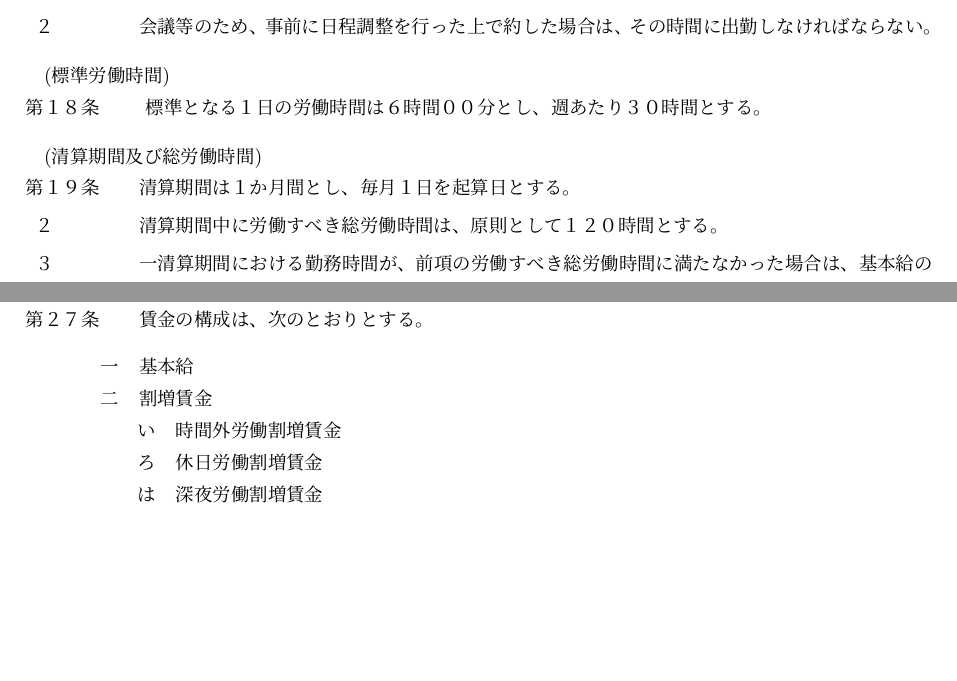
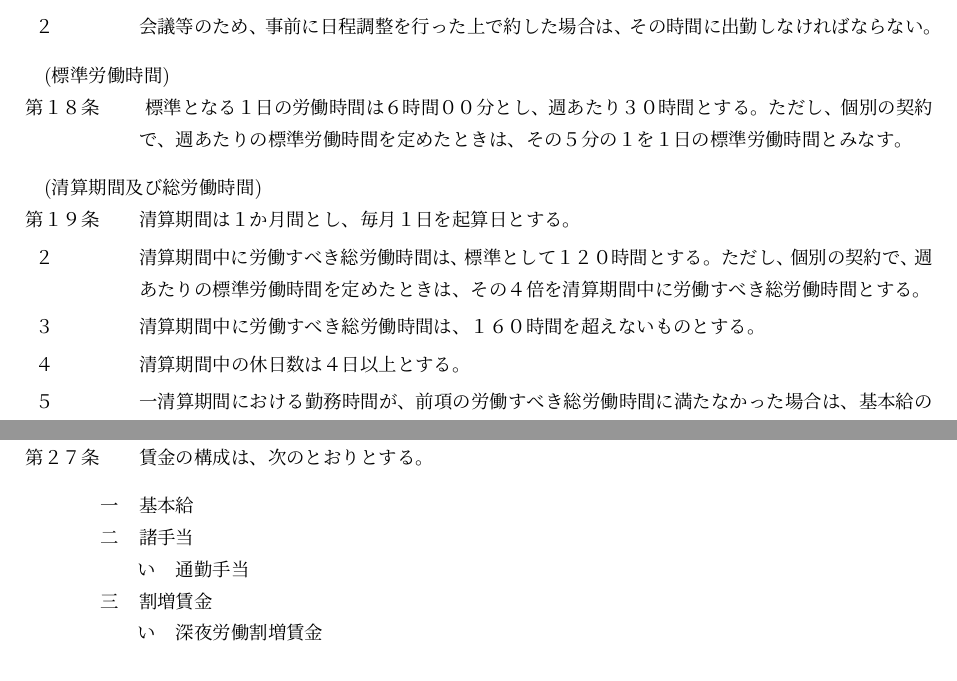
Before and after one commit to ricosjp/WorkRules, a LaTeX document (src/workrules.tex): two parts of pages 3 and 6 of 16, joined at a grey line, cut so that both start at the same text, the shorter picture padded with empty space. Compiled offline with upLaTeX and dvipdfmx.

Commit message:
2018/07/23 選択休日制の明記、総労働時間の個別化、通勤手当の新設、時間外割増及び休日割増の削除、退職金算定のバグ修正

```diff
--- a/src/workrules.tex
+++ b/src/workrules.tex
@@ -139,12 +139,16 @@
 
 \article{標準労働時間}
 \label{para:standardworktime}
-標準となる１日の労働時間は６時間００分とし、週あたり３０時間とする。
+標準となる１日の労働時間は６時間００分とし、週あたり３０時間とする。ただし、個別の契約で、週あたりの標準労働時間を定めたときは、その５分の１を１日の標準労働時間とみなす。
 
 \article{清算期間及び総労働時間}
 清算期間は１か月間とし、毎月１日を起算日とする。
 \term
-清算期間中に労働すべき総労働時間は、原則として１２０時間とする。
+清算期間中に労働すべき総労働時間は、標準として１２０時間とする。ただし、個別の契約で、週あたりの標準労働時間を定めたときは、その４倍を清算期間中に労働すべき総労働時間とする。
+\term
+清算期間中に労働すべき総労働時間は、１６０時間を超えないものとする。
+\term
+清算期間中の休日数は４日以上とする。
 \term
 一清算期間における勤務時間が、前項の労働すべき総労働時間に満たなかった場合は、基本給のうちその満たない時間に相当する部分の額は支給しないことができる。
 \label{para:totalworktime}
@@ -267,10 +271,12 @@
 賃金の構成は、次のとおりとする。
 \begin{enumerate}
     \itm 基本給
+    \itm 諸手当
+    \begin{enumerate}
+        \itm 通勤手当
+    \end{enumerate}
     \itm 割増賃金
     \begin{enumerate}
-        \itm 時間外労働割増賃金
-        \itm 休日労働割増賃金
         \itm 深夜労働割増賃金
     \end{enumerate}
 \end{enumerate}
```
Also changed, not shown: README.md, src/workrules.tex (4 more changed lines).
